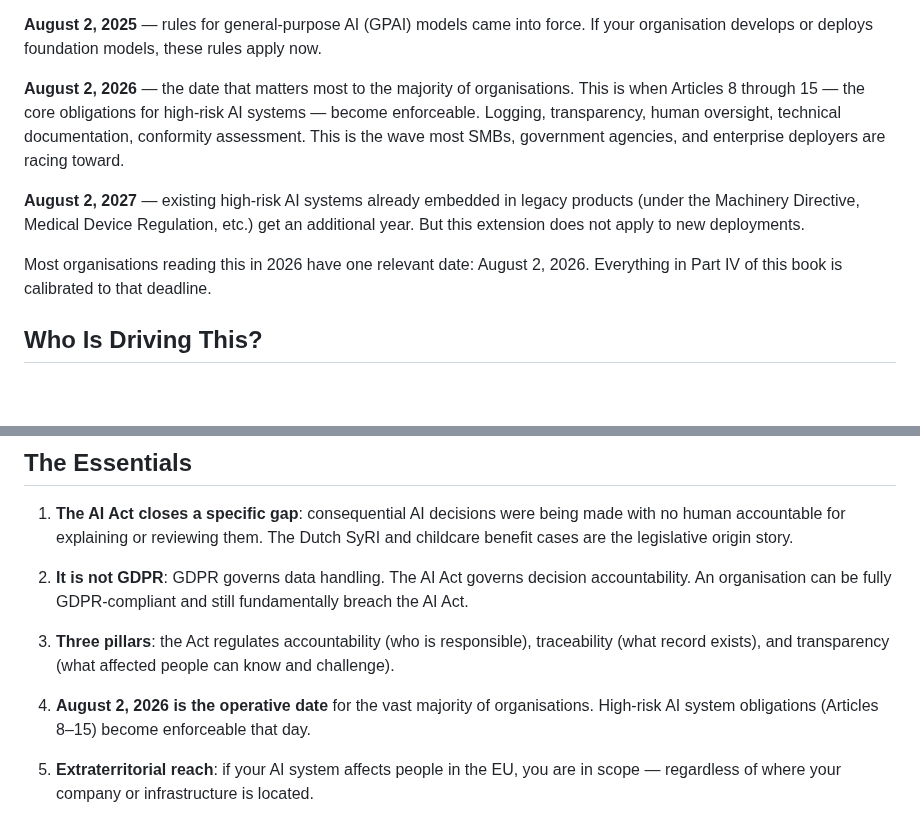
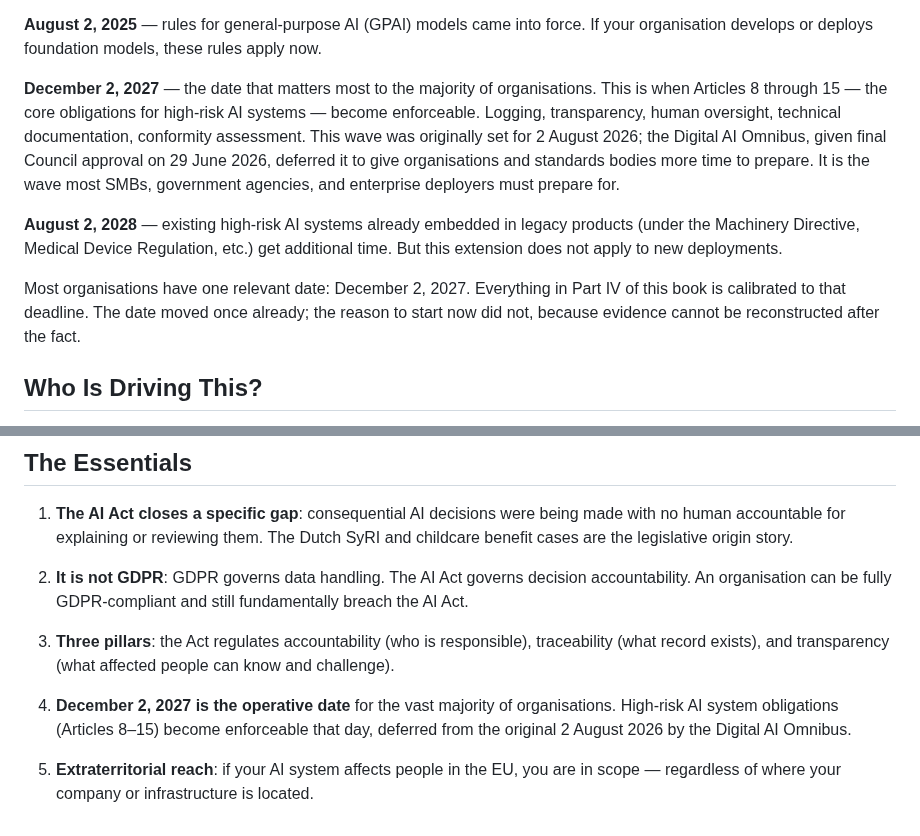
Before and after one commit to S0tman/irp-capture, a Markdown page: book/ch9-why-this-law-exists.md, 2 parts joined by grey strips. Rendered like a GitHub page; blank space fills up the shorter version.

```diff
--- a/book/ch9-why-this-law-exists.md
+++ b/book/ch9-why-this-law-exists.md
@@ -59,11 +59,11 @@ gantt
 
 **August 2, 2025** — rules for general-purpose AI (GPAI) models came into force. If your organisation develops or deploys foundation models, these rules apply now.
 
-**August 2, 2026** — the date that matters most to the majority of organisations. This is when Articles 8 through 15 — the core obligations for high-risk AI systems — become enforceable. Logging, transparency, human oversight, technical documentation, conformity assessment. This is the wave most SMBs, government agencies, and enterprise deployers are racing toward.
+**December 2, 2027** — the date that matters most to the majority of organisations. This is when Articles 8 through 15 — the core obligations for high-risk AI systems — become enforceable. Logging, transparency, human oversight, technical documentation, conformity assessment. This wave was originally set for 2 August 2026; the Digital AI Omnibus, given final Council approval on 29 June 2026, deferred it to give organisations and standards bodies more time to prepare. It is the wave most SMBs, government agencies, and enterprise deployers must prepare for.
 
-**August 2, 2027** — existing high-risk AI systems already embedded in legacy products (under the Machinery Directive, Medical Device Regulation, etc.) get an additional year. But this extension does not apply to new deployments.
+**August 2, 2028** — existing high-risk AI systems already embedded in legacy products (under the Machinery Directive, Medical Device Regulation, etc.) get additional time. But this extension does not apply to new deployments.
 
-Most organisations reading this in 2026 have one relevant date: August 2, 2026. Everything in Part IV of this book is calibrated to that deadline.
+Most organisations have one relevant date: December 2, 2027. Everything in Part IV of this book is calibrated to that deadline. The date moved once already; the reason to start now did not, because evidence cannot be reconstructed after the fact.
 
 ## Who Is Driving This?
 
@@ -85,6 +85,6 @@ The steering wheel analogy runs through the entire Act. Someone must hold it. Th
 
 3. **Three pillars**: the Act regulates accountability (who is responsible), traceability (what record exists), and transparency (what affected people can know and challenge).
 
-4. **August 2, 2026 is the operative date** for the vast majority of organisations. High-risk AI system obligations (Articles 8–15) become enforceable that day.
+4. **December 2, 2027 is the operative date** for the vast majority of organisations. High-risk AI system obligations (Articles 8–15) become enforceable that day, deferred from the original 2 August 2026 by the Digital AI Omnibus.
 
 5. **Extraterritorial reach**: if your AI system affects people in the EU, you are in scope — regardless of where your company or infrastructure is located.
```
Also changed, not shown: other parts of book/ch9-why-this-law-exists.md (+2 -2 lines), book/ch17-the-path-forward.md (+1 -1 lines).
